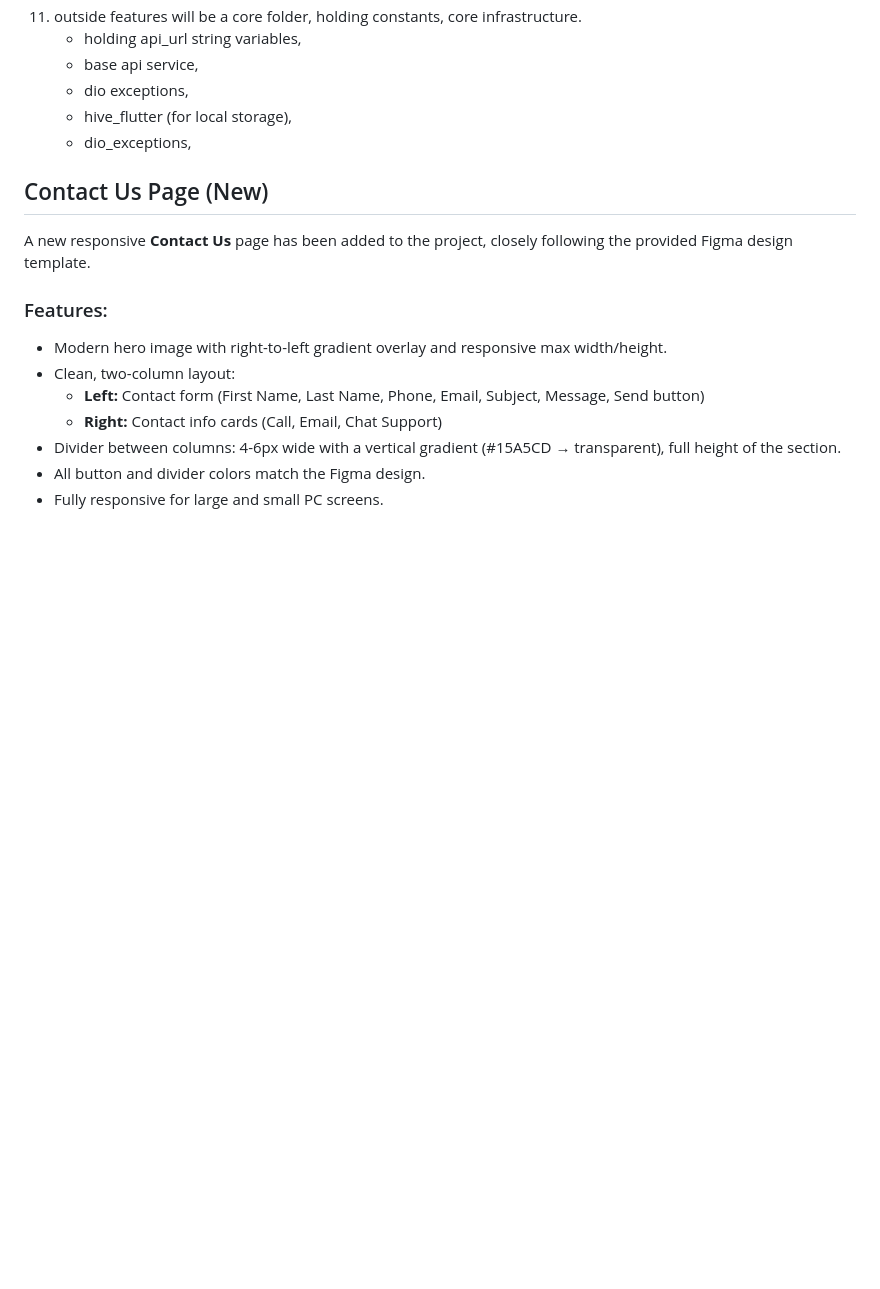
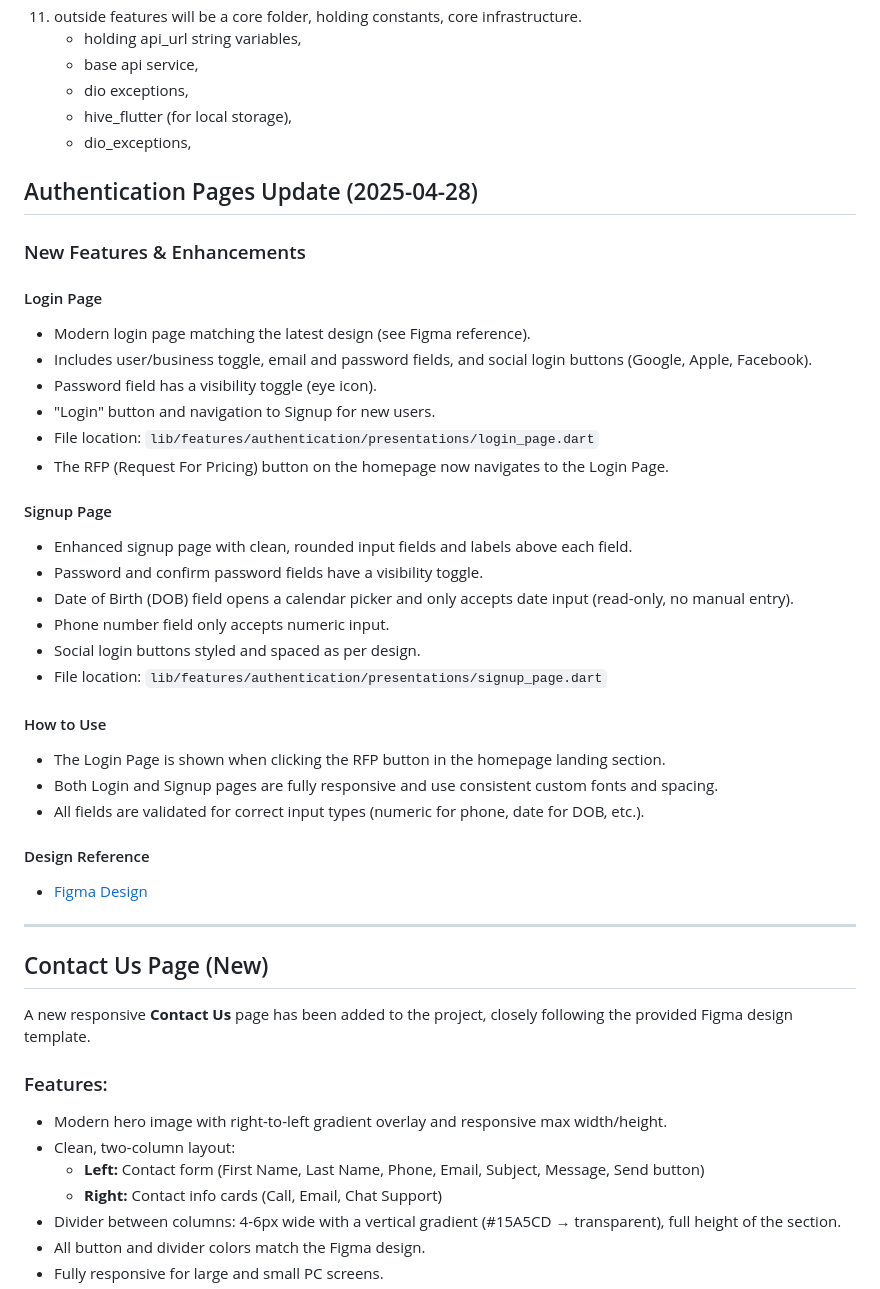
Before and after one commit to shashanking/osp-broker, a Markdown page: README.md, the part around the change. GitHub-like rendering; blank space fills up the shorter version.

```diff
--- a/README.md
+++ b/README.md
@@ -69,6 +69,36 @@ class ShopState with _$ShopState {
     - hive_flutter (for local storage),
     - dio_exceptions,
 
+## Authentication Pages Update (2025-04-28)
+
+### New Features & Enhancements
+
+#### Login Page
+- Modern login page matching the latest design (see Figma reference).
+- Includes user/business toggle, email and password fields, and social login buttons (Google, Apple, Facebook).
+- Password field has a visibility toggle (eye icon).
+- "Login" button and navigation to Signup for new users.
+- File location: `lib/features/authentication/presentations/login_page.dart`
+- The RFP (Request For Pricing) button on the homepage now navigates to the Login Page.
+
+#### Signup Page
+- Enhanced signup page with clean, rounded input fields and labels above each field.
+- Password and confirm password fields have a visibility toggle.
+- Date of Birth (DOB) field opens a calendar picker and only accepts date input (read-only, no manual entry).
+- Phone number field only accepts numeric input.
+- Social login buttons styled and spaced as per design.
+- File location: `lib/features/authentication/presentations/signup_page.dart`
+
+#### How to Use
+- The Login Page is shown when clicking the RFP button in the homepage landing section.
+- Both Login and Signup pages are fully responsive and use consistent custom fonts and spacing.
+- All fields are validated for correct input types (numeric for phone, date for DOB, etc.).
+
+#### Design Reference
+- [Figma Design](https://www.figma.com/design/fiOXqEiC0hnzWHCDHYMWrX/Website-Design?node-id=25-2672&p=f&t=QCUazz2ykXFNL9ys-0)
+
+---
+
 ## Contact Us Page (New)
 
 A new responsive **Contact Us** page has been added to the project, closely following the provided Figma design template.
```
